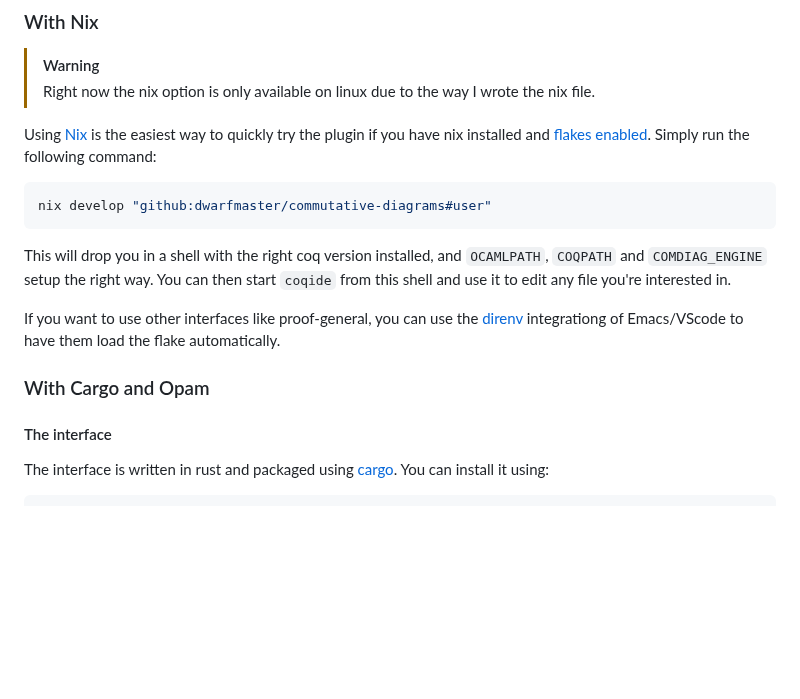
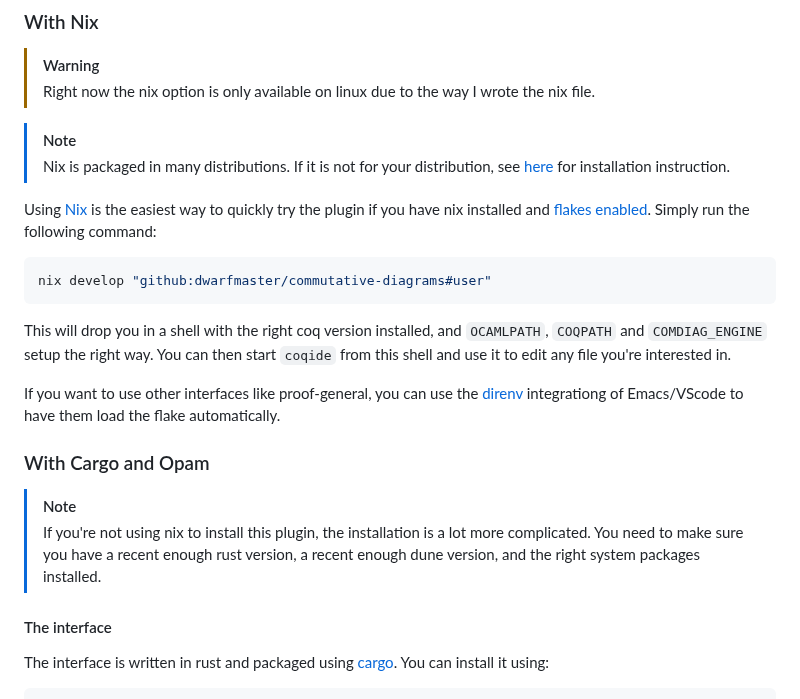
Before and after one commit to dwarfmaster/commutative-diagrams, a Markdown page: README.md, the part around the change. Drawn GitHub-style; blank space fills up the shorter version.

Commit message:
Add notes to README

````diff
--- a/README.md
+++ b/README.md
@@ -26,6 +26,10 @@ assumes it contains a path to the interface. Otherwise it looks for a
 > Right now the nix option is only available on linux due to the way I wrote the
 > nix file.
 
+> [!NOTE]
+> Nix is packaged in many distributions. If it is not for your distribution,
+> see [here](https://nixos.org/download) for installation instruction.
+
 Using [Nix](https://nixos.org/) is the easiest way to quickly try the plugin if
 you have nix installed and [flakes enabled](https://nixos.wiki/wiki/Flakes). Simply run the following command:
 ```sh
@@ -41,6 +45,12 @@ If you want to use other interfaces like proof-general, you can use the
 flake automatically.
 
 ### With Cargo and Opam
+
+> [!NOTE]
+> If you're not using nix to install this plugin, the installation is a lot
+> more complicated. You need to make sure you have a recent enough rust
+> version, a recent enough dune version, and the right system packages
+> installed.
 
 #### The interface
 
````
